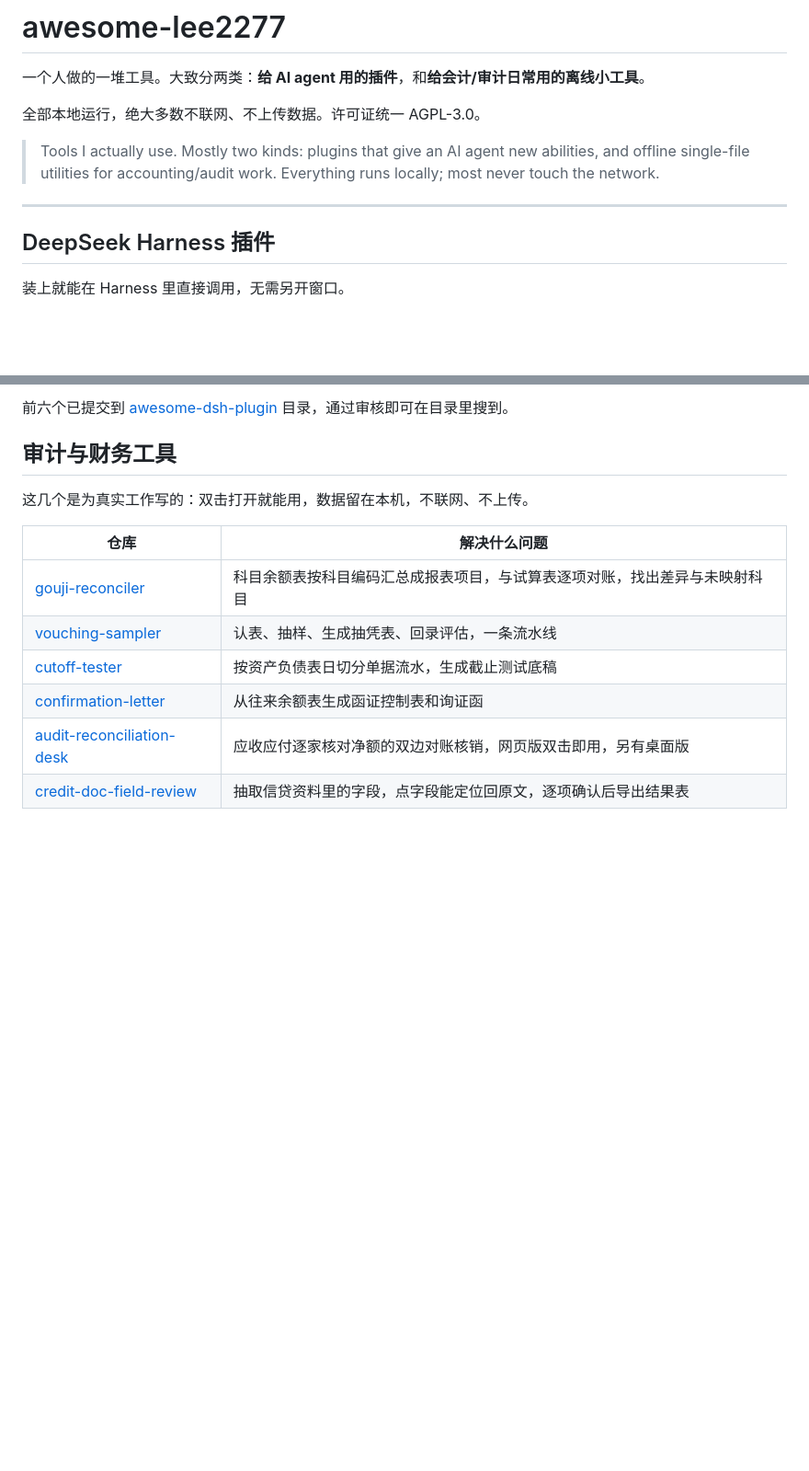
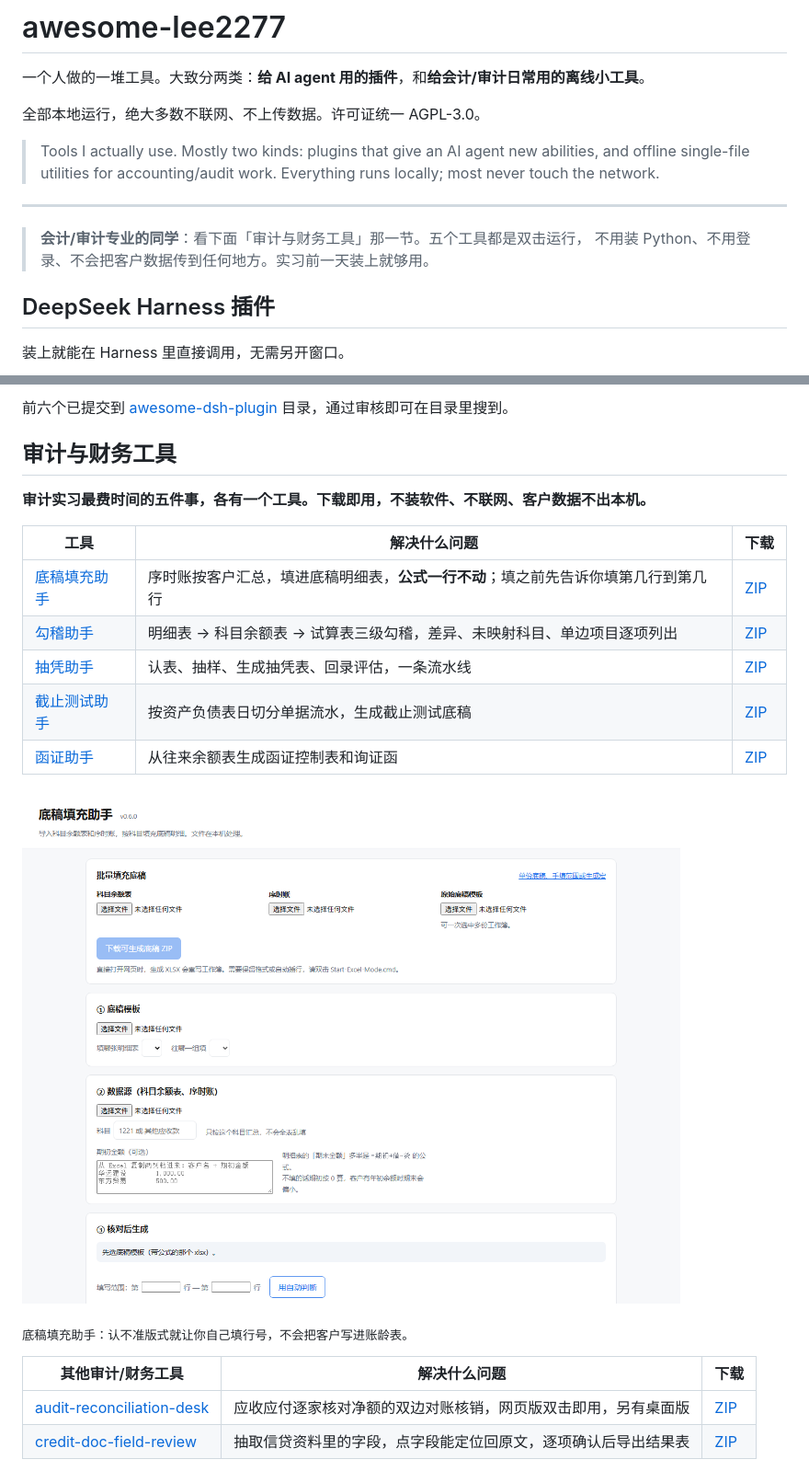
Before and after one commit to Lee2277-t/awesome-lee2277, a Markdown page: README.md, 2 parts joined by grey strips. Shown at 92% size. Rendered like a GitHub page; pictures changed too: docs/workpaper.png (added); blank space fills up the shorter version.

Commit message:
docs: 审计工具区加截图与直达下载，补上底稿填充助手；顶部加给会计/审计同学的一段

```diff
--- a/README.md
+++ b/README.md
@@ -7,6 +7,9 @@
 > Tools I actually use. Mostly two kinds: plugins that give an AI agent new abilities, and offline single-file utilities for accounting/audit work. Everything runs locally; most never touch the network.
 
 ---
+
+> **会计/审计专业的同学**：看下面「审计与财务工具」那一节。五个工具都是双击运行，
+> 不用装 Python、不用登录、不会把客户数据传到任何地方。实习前一天装上就够用。
 
 ## DeepSeek Harness 插件
 
@@ -27,13 +30,22 @@
 
 ## 审计与财务工具
 
-这几个是为真实工作写的：双击打开就能用，数据留在本机，不联网、不上传。
+**审计实习最费时间的五件事，各有一个工具。下载即用，不装软件、不联网、客户数据不出本机。**
 
-| 仓库 | 解决什么问题 |
-|---|---|
-| [gouji-reconciler](https://github.com/Lee2277-t/gouji-reconciler) | 科目余额表按科目编码汇总成报表项目，与试算表逐项对账，找出差异与未映射科目 |
-| [vouching-sampler](https://github.com/Lee2277-t/vouching-sampler) | 认表、抽样、生成抽凭表、回录评估，一条流水线 |
-| [cutoff-tester](https://github.com/Lee2277-t/cutoff-tester) | 按资产负债表日切分单据流水，生成截止测试底稿 |
-| [confirmation-letter](https://github.com/Lee2277-t/confirmation-letter) | 从往来余额表生成函证控制表和询证函 |
-| [audit-reconciliation-desk](https://github.com/Lee2277-t/audit-reconciliation-desk) | 应收应付逐家核对净额的双边对账核销，网页版双击即用，另有桌面版 |
-| [credit-doc-field-review](https://github.com/Lee2277-t/credit-doc-field-review) | 抽取信贷资料里的字段，点字段能定位回原文，逐项确认后导出结果表 |
+| 工具 | 解决什么问题 | 下载 |
+|---|---|---|
+| [底稿填充助手](https://github.com/Lee2277-t/workpaper-filler) | 序时账按客户汇总，填进底稿明细表，**公式一行不动**；填之前先告诉你填第几行到第几行 | [ZIP](https://github.com/Lee2277-t/workpaper-filler/releases/latest) |
+| [勾稽助手](https://github.com/Lee2277-t/gouji-reconciler) | 明细表 → 科目余额表 → 试算表三级勾稽，差异、未映射科目、单边项目逐项列出 | [ZIP](https://github.com/Lee2277-t/gouji-reconciler/releases/latest) |
+| [抽凭助手](https://github.com/Lee2277-t/vouching-sampler) | 认表、抽样、生成抽凭表、回录评估，一条流水线 | [ZIP](https://github.com/Lee2277-t/vouching-sampler/releases/latest) |
+| [截止测试助手](https://github.com/Lee2277-t/cutoff-tester) | 按资产负债表日切分单据流水，生成截止测试底稿 | [ZIP](https://github.com/Lee2277-t/cutoff-tester/releases/latest) |
+| [函证助手](https://github.com/Lee2277-t/confirmation-letter) | 从往来余额表生成函证控制表和询证函 | [ZIP](https://github.com/Lee2277-t/confirmation-letter/releases/latest) |
+
+![底稿填充助手](docs/workpaper.png)
+
+<sub>底稿填充助手：认不准版式就让你自己填行号，不会把客户写进账龄表。</sub>
+
+| 其他审计/财务工具 | 解决什么问题 | 下载 |
+|---|---|---|
+| [audit-reconciliation-desk](https://github.com/Lee2277-t/audit-reconciliation-desk) | 应收应付逐家核对净额的双边对账核销，网页版双击即用，另有桌面版 | [ZIP](https://github.com/Lee2277-t/audit-reconciliation-desk/releases/latest) |
+| [credit-doc-field-review](https://github.com/Lee2277-t/credit-doc-field-review) | 抽取信贷资料里的字段，点字段能定位回原文，逐项确认后导出结果表 | [ZIP](https://github.com/Lee2277-t/credit-doc-field-review/releases/latest) |
+
```
Also changed, not shown: other parts of README.md (+16 -0 lines), docs/cutoff.png (added), docs/gouji.png (added), docs/letter.png (added), docs/vouching.png (added).
